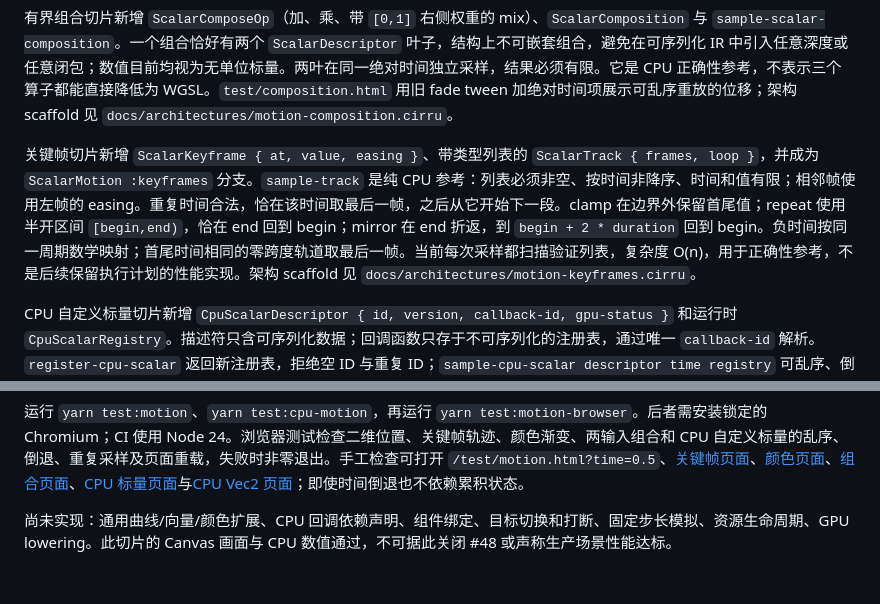
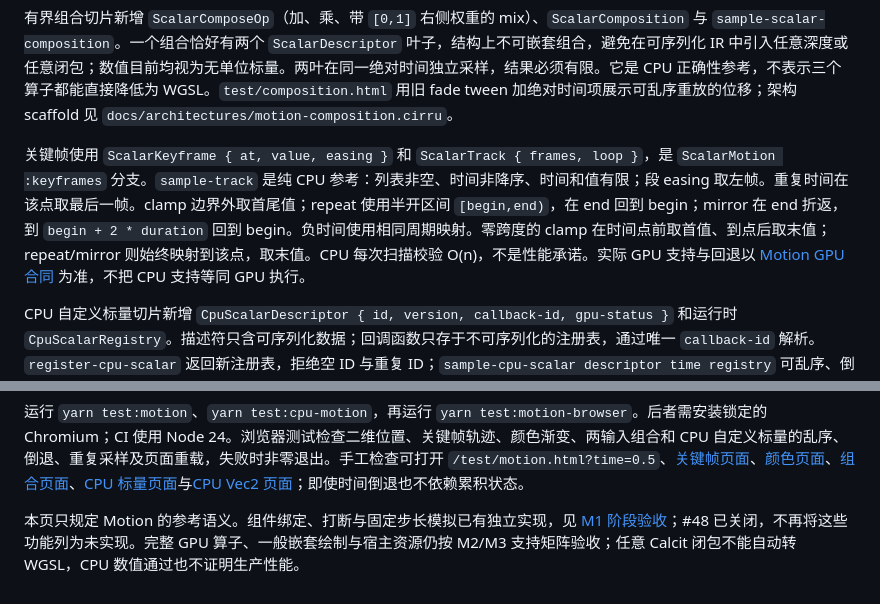
Before and after one commit to Quamolit/quamolit, a Markdown page: docs/motion-scalar.md, 2 parts joined by grey strips. Drawn GitHub-style.

```diff
--- a/docs/motion-scalar.md
+++ b/docs/motion-scalar.md
@@ -14,7 +14,7 @@
 
 有界组合切片新增 `ScalarComposeOp`（加、乘、带 `[0,1]` 右侧权重的 mix）、`ScalarComposition` 与 `sample-scalar-composition`。一个组合恰好有两个 `ScalarDescriptor` 叶子，结构上不可嵌套组合，避免在可序列化 IR 中引入任意深度或任意闭包；数值目前均视为无单位标量。两叶在同一绝对时间独立采样，结果必须有限。它是 CPU 正确性参考，不表示三个算子都能直接降低为 WGSL。`test/composition.html` 用旧 fade tween 加绝对时间项展示可乱序重放的位移；架构 scaffold 见 `docs/architectures/motion-composition.cirru`。
 
-关键帧切片新增 `ScalarKeyframe { at, value, easing }`、带类型列表的 `ScalarTrack { frames, loop }`，并成为 `ScalarMotion :keyframes` 分支。`sample-track` 是纯 CPU 参考：列表必须非空、按时间非降序、时间和值有限；相邻帧使用左帧的 easing。重复时间合法，恰在该时间取最后一帧，之后从它开始下一段。clamp 在边界外保留首尾值；repeat 使用半开区间 `[begin,end)`，恰在 end 回到 begin；mirror 在 end 折返，到 `begin + 2 * duration` 回到 begin。负时间按同一周期数学映射；首尾时间相同的零跨度轨道取最后一帧。当前每次采样都扫描验证列表，复杂度 O(n)，用于正确性参考，不是后续保留执行计划的性能实现。架构 scaffold 见 `docs/architectures/motion-keyframes.cirru`。
+关键帧使用 `ScalarKeyframe { at, value, easing }` 和 `ScalarTrack { frames, loop }`，是 `ScalarMotion :keyframes` 分支。`sample-track` 是纯 CPU 参考：列表非空、时间非降序、时间和值有限；段 easing 取左帧。重复时间在该点取最后一帧。clamp 边界外取首尾值；repeat 使用半开区间 `[begin,end)`，在 end 回到 begin；mirror 在 end 折返，到 `begin + 2 * duration` 回到 begin。负时间使用相同周期映射。零跨度的 clamp 在时间点前取首值、到点后取末值；repeat/mirror 则始终映射到该点，取末值。CPU 每次扫描校验 O(n)，不是性能承诺。实际 GPU 支持与回退以 [Motion GPU 合同](motion-gpu-contract.md) 为准，不把 CPU 支持等同 GPU 执行。
 
 CPU 自定义标量切片新增 `CpuScalarDescriptor { id, version, callback-id, gpu-status }` 和运行时 `CpuScalarRegistry`。描述符只含可序列化数据；回调函数只存于不可序列化的注册表，通过唯一 `callback-id` 解析。`register-cpu-scalar` 返回新注册表，拒绝空 ID 与重复 ID；`sample-cpu-scalar descriptor time registry` 可乱序、倒退或重复采样，拒绝缺失回调、非法版本/时间、非有限输出。`gpu-status` 当前只能为 `:unsupported reason`，原因不能为空；它是明确的 CPU-only 诊断，不会自动转换为 WGSL。调用方负责确保回调无副作用，并把所有影响结果的外部输入显式纳入自己的版本/失效规则；框架无法证明任意闭包纯净，也不会缓存其未知捕获。当前已有[受限 GPU 降低契约](motion-gpu-contract.md)，但依赖声明、输出类型扩展和真实 WGSL 执行仍待后续实现。架构 scaffold 见 `docs/architectures/motion-cpu-registry.cirru`，浏览器夹具见 [CPU 采样页面](../test/custom.html)。
 
@@ -22,4 +22,4 @@ CPU 自定义标量切片新增 `CpuScalarDescriptor { id, version, callback-id,
 
 运行 `yarn test:motion`、`yarn test:cpu-motion`，再运行 `yarn test:motion-browser`。后者需安装锁定的 Chromium；CI 使用 Node 24。浏览器测试检查二维位置、关键帧轨迹、颜色渐变、两输入组合和 CPU 自定义标量的乱序、倒退、重复采样及页面重载，失败时非零退出。手工检查可打开 `/test/motion.html?time=0.5`、[关键帧页面](../test/keyframes.html)、[颜色页面](../test/color.html)、[组合页面](../test/composition.html)、[CPU 标量页面](../test/custom.html)与[CPU Vec2 页面](../test/cpu-motion.html)；即使时间倒退也不依赖累积状态。
 
-尚未实现：通用曲线/向量/颜色扩展、CPU 回调依赖声明、组件绑定、目标切换和打断、固定步长模拟、资源生命周期、GPU lowering。此切片的 Canvas 画面与 CPU 数值通过，不可据此关闭 #48 或声称生产场景性能达标。
+本页只规定 Motion 的参考语义。组件绑定、打断与固定步长模拟已有独立实现，见 [M1 阶段验收](plan-v3.md#m1-阶段验收与展示)；#48 已关闭，不再将这些功能列为未实现。完整 GPU 算子、一般嵌套绘制与宿主资源仍按 M2/M3 支持矩阵验收；任意 Calcit 闭包不能自动转 WGSL，CPU 数值通过也不证明生产性能。
```
Also changed, not shown: docs/api-contract.md (+3 -3 lines), docs/plan-v3.md (+15 -5 lines).
